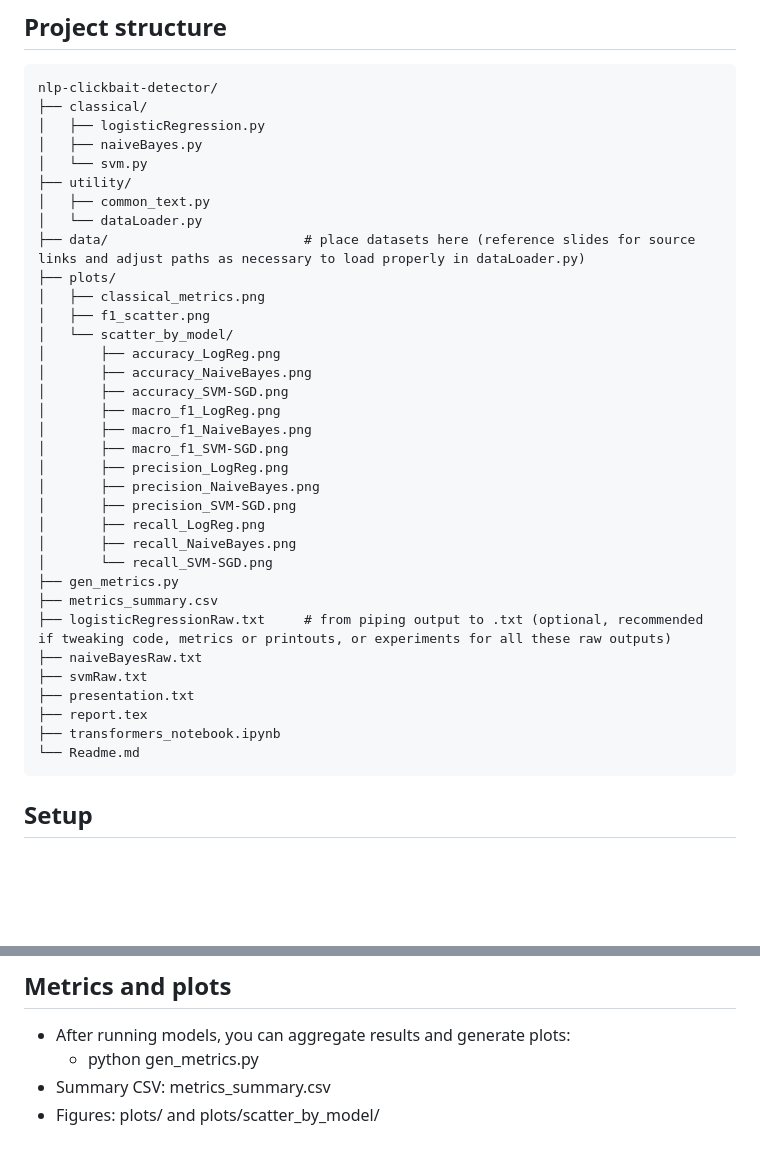
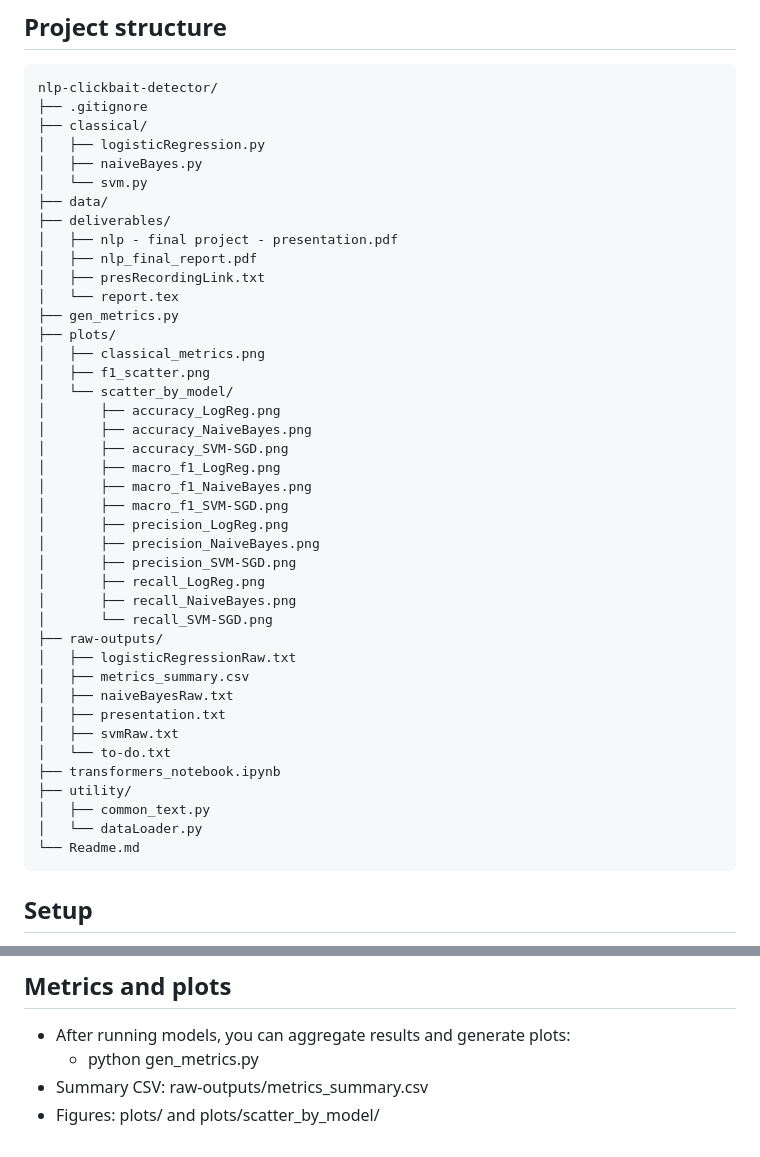
Before and after one commit to rexsheikh/nlp-clickbait-detector, a Markdown page: Readme.md, 2 parts joined by grey strips. GitHub-like rendering; blank space fills up the shorter version.

Commit message:
updated file hierarchy

````diff
--- a/Readme.md
+++ b/Readme.md
@@ -3,14 +3,18 @@
 ## Project structure
 ```
 nlp-clickbait-detector/
+├── .gitignore
 ├── classical/
 │   ├── logisticRegression.py
 │   ├── naiveBayes.py
 │   └── svm.py
-├── utility/
-│   ├── common_text.py
-│   └── dataLoader.py
-├── data/                         # place datasets here (reference slides for source links and adjust paths as necessary to load properly in dataLoader.py)
+├── data/
+├── deliverables/
+│   ├── nlp - final project - presentation.pdf
+│   ├── nlp_final_report.pdf
+│   ├── presRecordingLink.txt
+│   └── report.tex
+├── gen_metrics.py
 ├── plots/
 │   ├── classical_metrics.png
 │   ├── f1_scatter.png
@@ -27,14 +31,17 @@ nlp-clickbait-detector/
 │       ├── recall_LogReg.png
 │       ├── recall_NaiveBayes.png
 │       └── recall_SVM-SGD.png
-├── gen_metrics.py
-├── metrics_summary.csv
-├── logisticRegressionRaw.txt     # from piping output to .txt (optional, recommended if tweaking code, metrics or printouts, or experiments for all these raw outputs)
-├── naiveBayesRaw.txt
-├── svmRaw.txt
-├── presentation.txt
-├── report.tex
+├── raw-outputs/
+│   ├── logisticRegressionRaw.txt
+│   ├── metrics_summary.csv
+│   ├── naiveBayesRaw.txt
+│   ├── presentation.txt
+│   ├── svmRaw.txt
+│   └── to-do.txt
 ├── transformers_notebook.ipynb
+├── utility/
+│   ├── common_text.py
+│   └── dataLoader.py
 └── Readme.md
 ```
 
@@ -77,5 +84,5 @@ Examples:
 ## Metrics and plots
 - After running models, you can aggregate results and generate plots:
   - python gen_metrics.py
-- Summary CSV: metrics_summary.csv
+- Summary CSV: raw-outputs/metrics_summary.csv
 - Figures: plots/ and plots/scatter_by_model/
````
